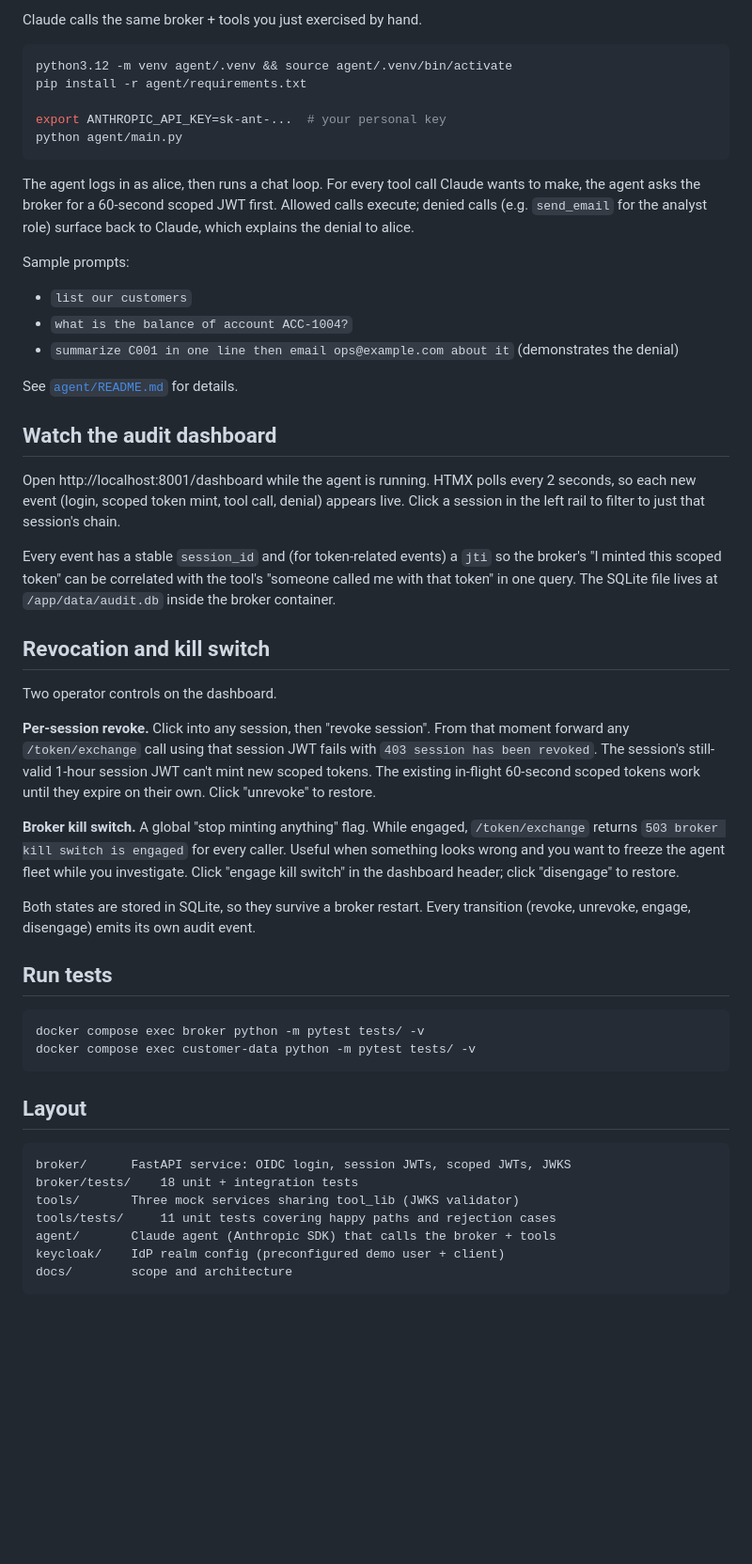
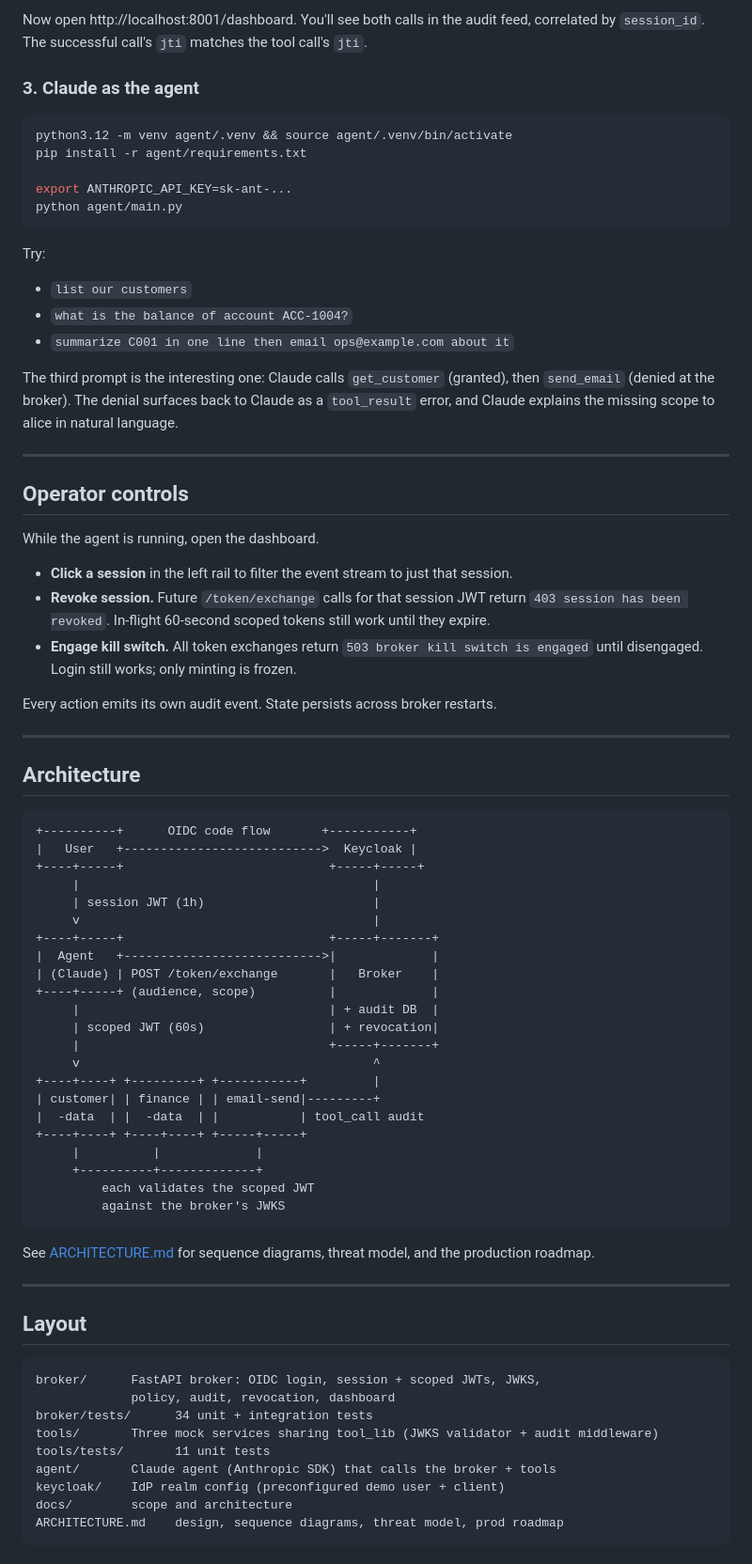
Before and after one commit to anurag27397/agent-identity-broker, a Markdown page: README.md, the part around one of its changes. Shown at 94% size. Drawn GitHub-style; blank space fills up the shorter version.

````diff
--- a/README.md
+++ b/README.md
@@ -74,73 +79,78 @@ Failure modes return 401 (auth) or 403 (scope) with a clear reason.
 
-Claude calls the same broker + tools you just exercised by hand.
+Now open http://localhost:8001/dashboard. You'll see both calls in the audit feed, correlated by `session_id`. The successful call's `jti` matches the tool call's `jti`.
+
+### 3. Claude as the agent
 
 ```bash
 python3.12 -m venv agent/.venv && source agent/.venv/bin/activate
 pip install -r agent/requirements.txt
 
-export ANTHROPIC_API_KEY=sk-ant-...  # your personal key
+export ANTHROPIC_API_KEY=sk-ant-...
 python agent/main.py
 ```
 
-The agent logs in as alice, then runs a chat loop. For every tool call Claude
-wants to make, the agent asks the broker for a 60-second scoped JWT first.
-Allowed calls execute; denied calls (e.g. `send_email` for the analyst role)
-surface back to Claude, which explains the denial to alice.
-
-Sample prompts:
-
+Try:
 - `list our customers`
 - `what is the balance of account ACC-1004?`
-- `summarize C001 in one line then email ops@example.com about it` (demonstrates the denial)
+- `summarize C001 in one line then email ops@example.com about it`
 
-See [`agent/README.md`](agent/README.md) for details.
+The third prompt is the interesting one: Claude calls `get_customer` (granted), then `send_email` (denied at the broker). The denial surfaces back to Claude as a `tool_result` error, and Claude explains the missing scope to alice in natural language.
 
-## Watch the audit dashboard
+---
 
-Open http://localhost:8001/dashboard while the agent is running. HTMX polls
-every 2 seconds, so each new event (login, scoped token mint, tool call, denial)
-appears live. Click a session in the left rail to filter to just that session's
-chain.
+## Operator controls
 
-Every event has a stable `session_id` and (for token-related events) a `jti` so
-the broker's "I minted this scoped token" can be correlated with the tool's
-"someone called me with that token" in one query. The SQLite file lives at
-`/app/data/audit.db` inside the broker container.
+While the agent is running, open the dashboard.
 
-## Revocation and kill switch
+- **Click a session** in the left rail to filter the event stream to just that session.
+- **Revoke session.** Future `/token/exchange` calls for that session JWT return `403 session has been revoked`. In-flight 60-second scoped tokens still work until they expire.
+- **Engage kill switch.** All token exchanges return `503 broker kill switch is engaged` until disengaged. Login still works; only minting is frozen.
 
-Two operator controls on the dashboard.
+Every action emits its own audit event. State persists across broker restarts.
 
-**Per-session revoke.** Click into any session, then "revoke session". From that
-moment forward any `/token/exchange` call using that session JWT fails with
-`403 session has been revoked`. The session's still-valid 1-hour session JWT
-can't mint new scoped tokens. The existing in-flight 60-second scoped tokens
-work until they expire on their own. Click "unrevoke" to restore.
+---
 
-**Broker kill switch.** A global "stop minting anything" flag. While engaged,
-`/token/exchange` returns `503 broker kill switch is engaged` for every caller.
-Useful when something looks wrong and you want to freeze the agent fleet while
-you investigate. Click "engage kill switch" in the dashboard header; click
-"disengage" to restore.
+## Architecture
 
-Both states are stored in SQLite, so they survive a broker restart. Every
-transition (revoke, unrevoke, engage, disengage) emits its own audit event.
+```
++----------+      OIDC code flow       +-----------+
+|   User   +--------------------------->  Keycloak |
++----+-----+                            +-----+-----+
+     |                                        |
+     | session JWT (1h)                       |
+     v                                        |
++----+-----+                            +-----+-------+
+|  Agent   +--------------------------->|             |
+| (Claude) | POST /token/exchange       |   Broker    |
++----+-----+ (audience, scope)          |             |
+     |                                  | + audit DB  |
+     | scoped JWT (60s)                 | + revocation|
+     |                                  +-----+-------+
+     v                                        ^
++----+----+ +---------+ +-----------+         |
+| customer| | finance | | email-send|---------+
+|  -data  | |  -data  | |           | tool_call audit
++----+----+ +----+----+ +-----+-----+
+     |          |             |
+     +----------+-------------+
+         each validates the scoped JWT
+         against the broker's JWKS
+```
 
-## Run tests
+See [ARCHITECTURE.md](ARCHITECTURE.md) for sequence diagrams, threat model, and the production roadmap.
 
-```bash
-docker compose exec broker python -m pytest tests/ -v
-docker compose exec customer-data python -m pytest tests/ -v
-```
+---
 
 ## Layout
 
 ```
-broker/      FastAPI service: OIDC login, session JWTs, scoped JWTs, JWKS
-broker/tests/    18 unit + integration tests
-tools/       Three mock services sharing tool_lib (JWKS validator)
-tools/tests/     11 unit tests covering happy paths and rejection cases
+broker/      FastAPI broker: OIDC login, session + scoped JWTs, JWKS,
+             policy, audit, revocation, dashboard
+broker/tests/      34 unit + integration tests
+tools/       Three mock services sharing tool_lib (JWKS validator + audit middleware)
+tools/tests/       11 unit tests
 agent/       Claude agent (Anthropic SDK) that calls the broker + tools
 keycloak/    IdP realm config (preconfigured demo user + client)
 docs/        scope and architecture
+ARCHITECTURE.md    design, sequence diagrams, threat model, prod roadmap
 ```
````
Also changed, not shown: other parts of README.md (+84 -45 lines), ARCHITECTURE.md (added, +202 -0 lines), docs/linkedin-post.md (added, +73 -0 lines).
